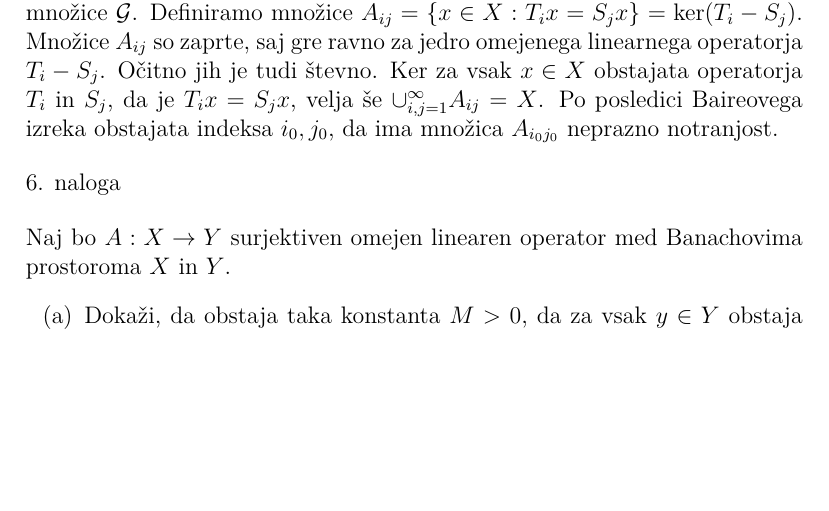
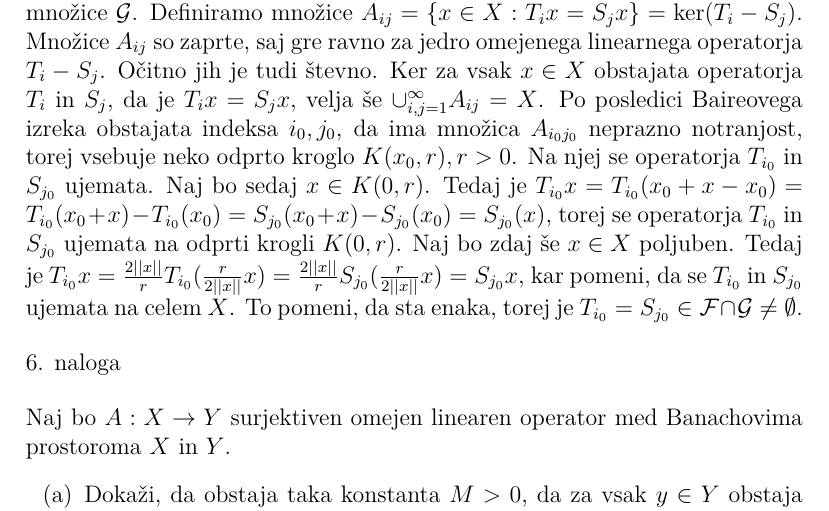
Before and after one commit to KlemenPavlic/FA, a LaTeX document (FA_dn1.tex): part of page 4 of 4 before the commit and part of page 4 of 5 after it, cut so that both start at the same text, the shorter picture padded with empty space. Compiled offline with pdfLaTeX.

Commit message:
Dopolnil rešitev 5. naloge

```diff
--- a/FA_dn1.tex
+++ b/FA_dn1.tex
@@ -168,7 +168,7 @@ Naj bo $X$ Banachov prostor in $\mathcal{F}, \mathcal{G}$ števni podmnožici v
 \newline
 \emph{Rešitev}
 \newline
-Označimo s $T_i, i=1,2,\dots,$ elemente množice $\mathcal{F}$ in s $S_j, j=1,2,\dots$, elemente množice $\mathcal{G}$. Definiramo množice $A_{ij} = \{x\in X: T_i x = S_jx\} = \ker(T_i - S_j)$. Množice $A_{ij}$ so zaprte, saj gre ravno za jedro omejenega linearnega operatorja $T_i-S_j$. Očitno jih je tudi števno. Ker za vsak $x\in X$ obstajata operatorja $T_i$ in $S_j$, da je $T_i x = S_j x$, velja še $\cup_{i,j=1}^{\infty} A_{ij} = X$. Po posledici Baireovega izreka obstajata indeksa $i_0, j_0$, da ima množica $A_{i_0 j_0}$ neprazno notranjost.
+Označimo s $T_i, i=1,2,\dots,$ elemente množice $\mathcal{F}$ in s $S_j, j=1,2,\dots$, elemente množice $\mathcal{G}$. Definiramo množice $A_{ij} = \{x\in X: T_i x = S_jx\} = \ker(T_i - S_j)$. Množice $A_{ij}$ so zaprte, saj gre ravno za jedro omejenega linearnega operatorja $T_i-S_j$. Očitno jih je tudi števno. Ker za vsak $x\in X$ obstajata operatorja $T_i$ in $S_j$, da je $T_i x = S_j x$, velja še $\cup_{i,j=1}^{\infty} A_{ij} = X$. Po posledici Baireovega izreka obstajata indeksa $i_0, j_0$, da ima množica $A_{i_0 j_0}$ neprazno notranjost, torej vsebuje neko odprto kroglo $K(x_0,r),r>0$. Na njej se operatorja $T_{i_0}$ in $S_{j_0}$ ujemata. Naj bo sedaj $x\in K(0,r)$. Tedaj je $T_{i_0} x = T_{i_0}(x_0 + x - x_0)= T_{i_0} (x_0 + x) - T_{i_0}(x_0)= S_{j_0}(x_0+x)-S_{j_0}(x_0) = S_{j_0}(x)$, torej se operatorja $T_{i_0}$ in $S_{j_0}$ ujemata na odprti krogli $K(0,r)$. Naj bo zdaj še $x\in X$ poljuben. Tedaj je $T_{i_0}x = \frac{2||x||}{r}T_{i_0}(\frac{r}{2||x||}x) =\frac{2||x||}{r}S_{j_0}(\frac{r}{2||x||}x) = S_{j_0}x$, kar pomeni, da se $T_{i_0}$ in $S_{j_0}$ ujemata na celem $X$. To pomeni, da sta enaka, torej je $T_{i_0} = S_{j_0}\in \mathcal{F}\cap \mathcal{G}\neq \emptyset$.
 
 
 \begin{flushleft}
```
